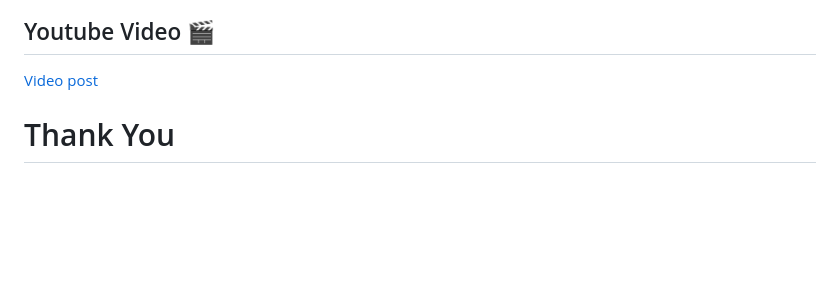
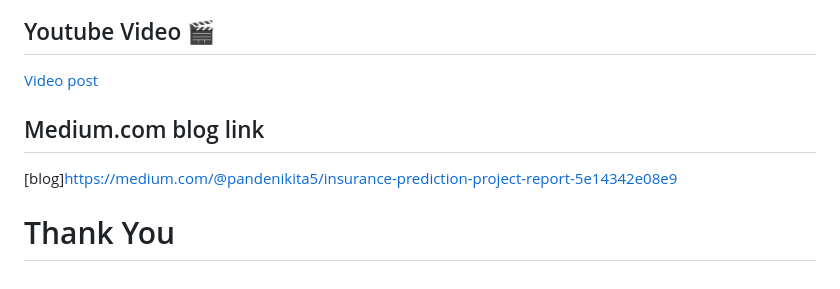
Before and after one commit to NikitaPande13/Insurance-Premium-End-to-End-Project, a Markdown page: README.md, the part around the change. GitHub-like rendering; blank space fills up the shorter version.

```diff
--- a/README.md
+++ b/README.md
@@ -94,5 +94,8 @@ Hello Mr./Miss. Reader, if you find any bug or anything else that could add more
 ## Youtube Video 🎬
 [Video post](https://youtu.be/YgRDcolDEx8)
 
+## Medium.com blog link
+[blog]https://medium.com/@pandenikita5/insurance-prediction-project-report-5e14342e08e9
+
 
 # Thank You
```
